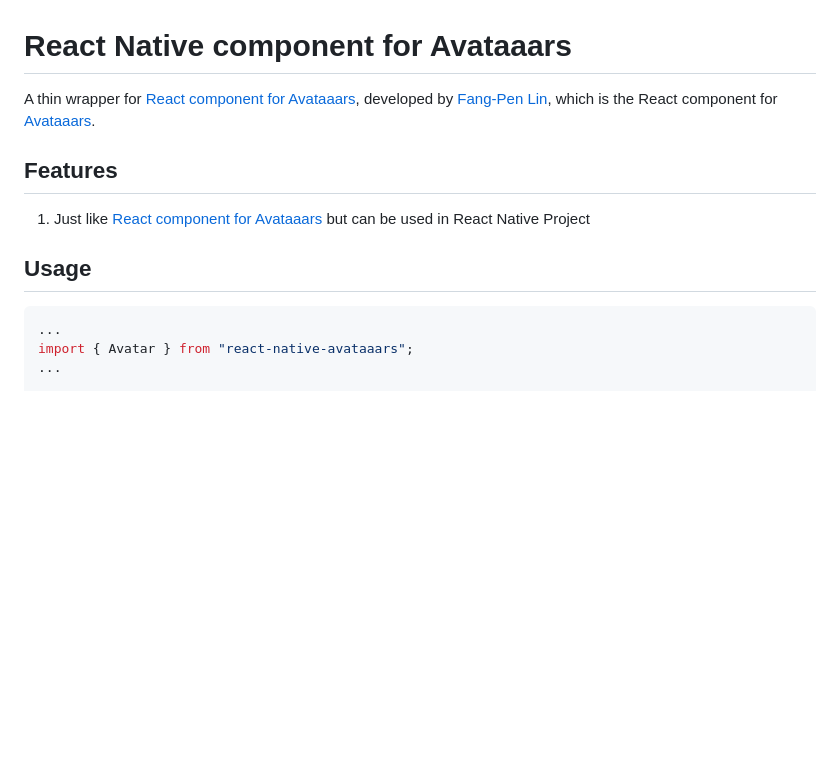
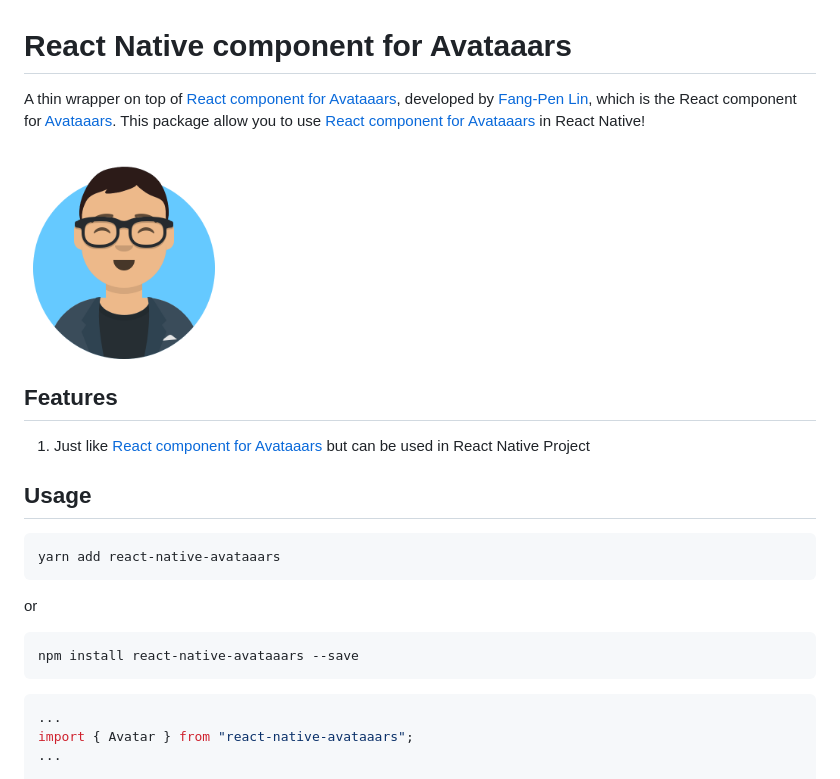
Before and after one commit to tom555my/react-native-avataaars, a Markdown page: README.md, the part around the change. Drawn GitHub-style; pictures changed too: avataaars.png (added); blank space fills up the shorter version.

````diff
--- a/README.md
+++ b/README.md
@@ -1,12 +1,26 @@
 # React Native component for Avataaars
 
-A thin wrapper for [React component for Avataaars](https://github.com/fangpenlin/avataaars), developed by [Fang-Pen Lin](https://twitter.com/fangpenlin), which is the React component for [Avataaars](https://avataaars.com/).
+A thin wrapper on top of [React component for Avataaars](https://github.com/fangpenlin/avataaars), developed by [Fang-Pen Lin](https://twitter.com/fangpenlin), which is the React component for [Avataaars](https://avataaars.com/). This package allow you to use [React component for Avataaars](https://github.com/fangpenlin/avataaars) in React Native!
+
+<div style="text-align:center">
+    <img src="./avataaars.png" alt="avataars" width="200"/>
+</div>
 
 ## Features
 
 1. Just like [React component for Avataaars](https://github.com/fangpenlin/avataaars) but can be used in React Native Project
 
 ## Usage
+
+```bash
+yarn add react-native-avataaars
+```
+
+or
+
+```bash
+npm install react-native-avataaars --save
+```
 
 ```jsx
 ...
````
